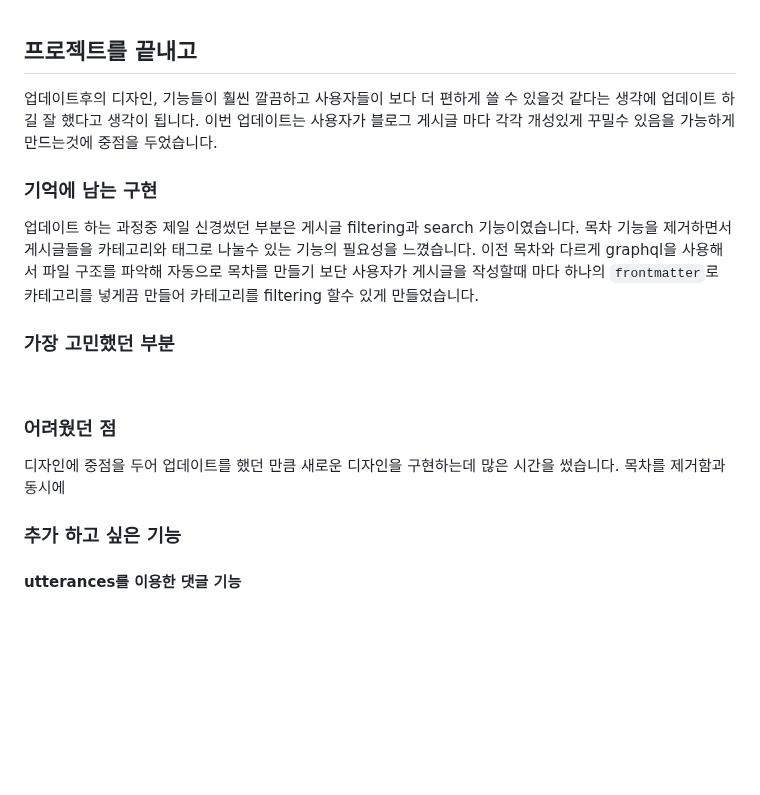
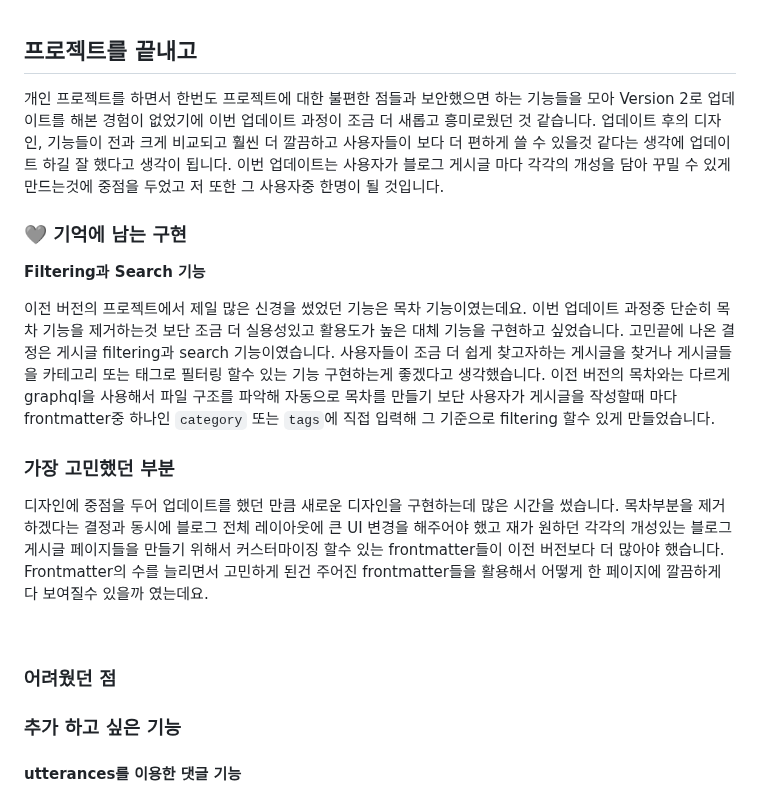
Before and after one commit to soheee-bae/soheee-bae.github.io, a Markdown page: content/프로젝트/GatsbyBlogStarterV2회고.md, the part around the change. Drawn GitHub-style; blank space fills up the shorter version.

Commit message:
edited gatsbyblogstarter v2 update

```diff
--- a/content/프로젝트/GatsbyBlogStarterV2회고.md
+++ b/content/프로젝트/GatsbyBlogStarterV2회고.md
@@ -107,23 +107,25 @@ draft: false
 
 ## 프로젝트를 끝내고
 
-업데이트후의 디자인, 기능들이 훨씬 깔끔하고 사용자들이 보다 더 편하게 쓸 수 있을것 같다는 생각에 업데이트 하길 잘 했다고 생각이 됩니다. 이번 업데이트는 사용자가 블로그 게시글 마다 각각 개성있게 꾸밀수 있음을 가능하게 만드는것에 중점을 두었습니다.
+개인 프로젝트를 하면서 한번도 프로젝트에 대한 불편한 점들과 보안했으면 하는 기능들을 모아 Version 2로 업데이트를 해본 경험이 없었기에 이번 업데이트 과정이 조금 더 새롭고 흥미로웠던 것 같습니다. 업데이트 후의 디자인, 기능들이 전과 크게 비교되고 훨씬 더 깔끔하고 사용자들이 보다 더 편하게 쓸 수 있을것 같다는 생각에 업데이트 하길 잘 했다고 생각이 됩니다. 이번 업데이트는 사용자가 블로그 게시글 마다 각각의 개성을 담아 꾸밀 수 있게 만드는것에 중점을 두었고 저 또한 그 사용자중 한명이 될 것입니다.
 
 </br>
 
-### 기억에 남는 구현
+### 🩶 기억에 남는 구현
 
-업데이트 하는 과정중 제일 신경썼던 부분은 게시글 filtering과 search 기능이였습니다. 목차 기능을 제거하면서 게시글들을 카테고리와 태그로 나눌수 있는 기능의 필요성을 느꼈습니다. 이전 목차와 다르게 graphql을 사용해서 파일 구조를 파악해 자동으로 목차를 만들기 보단 사용자가 게시글을 작성할때 마다 하나의 `frontmatter`로 카테고리를 넣게끔 만들어 카테고리를 filtering 할수 있게 만들었습니다.
+<b>Filtering과 Search 기능</b>
+
+이전 버전의 프로젝트에서 제일 많은 신경을 썼었던 기능은 목차 기능이였는데요. 이번 업데이트 과정중 단순히 목차 기능을 제거하는것 보단 조금 더 실용성있고 활용도가 높은 대체 기능을 구현하고 싶었습니다. 고민끝에 나온 결정은 게시글 filtering과 search 기능이였습니다. 사용자들이 조금 더 쉽게 찾고자하는 게시글을 찾거나 게시글들을 카테고리 또는 태그로 필터링 할수 있는 기능 구현하는게 좋겠다고 생각했습니다. 이전 버전의 목차와는 다르게 graphql을 사용해서 파일 구조를 파악해 자동으로 목차를 만들기 보단 사용자가 게시글을 작성할때 마다 frontmatter중 하나인 `category` 또는 `tags`에 직접 입력해 그 기준으로 filtering 할수 있게 만들었습니다.
 
 </br>
 
 ### 가장 고민했던 부분
 
+디자인에 중점을 두어 업데이트를 했던 만큼 새로운 디자인을 구현하는데 많은 시간을 썼습니다. 목차부분을 제거 하겠다는 결정과 동시에 블로그 전체 레이아웃에 큰 UI 변경을 해주어야 했고 재가 원하던 각각의 개성있는 블로그 게시글 페이지들을 만들기 위해서 커스터마이징 할수 있는 frontmatter들이 이전 버전보다 더 많아야 했습니다. Frontmatter의 수를 늘리면서 고민하게 된건 주어진 frontmatter들을 활용해서 어떻게 한 페이지에 깔끔하게 다 보여질수 있을까 였는데요.
+
 <br/>
 
 ### 어려웠던 점
-
-디자인에 중점을 두어 업데이트를 했던 만큼 새로운 디자인을 구현하는데 많은 시간을 썼습니다. 목차를 제거함과 동시에
 
 </br>
 
```
Also changed, not shown: content/프로젝트/GatsbyBlogStarterV2소개.md (+2 -2 lines).
